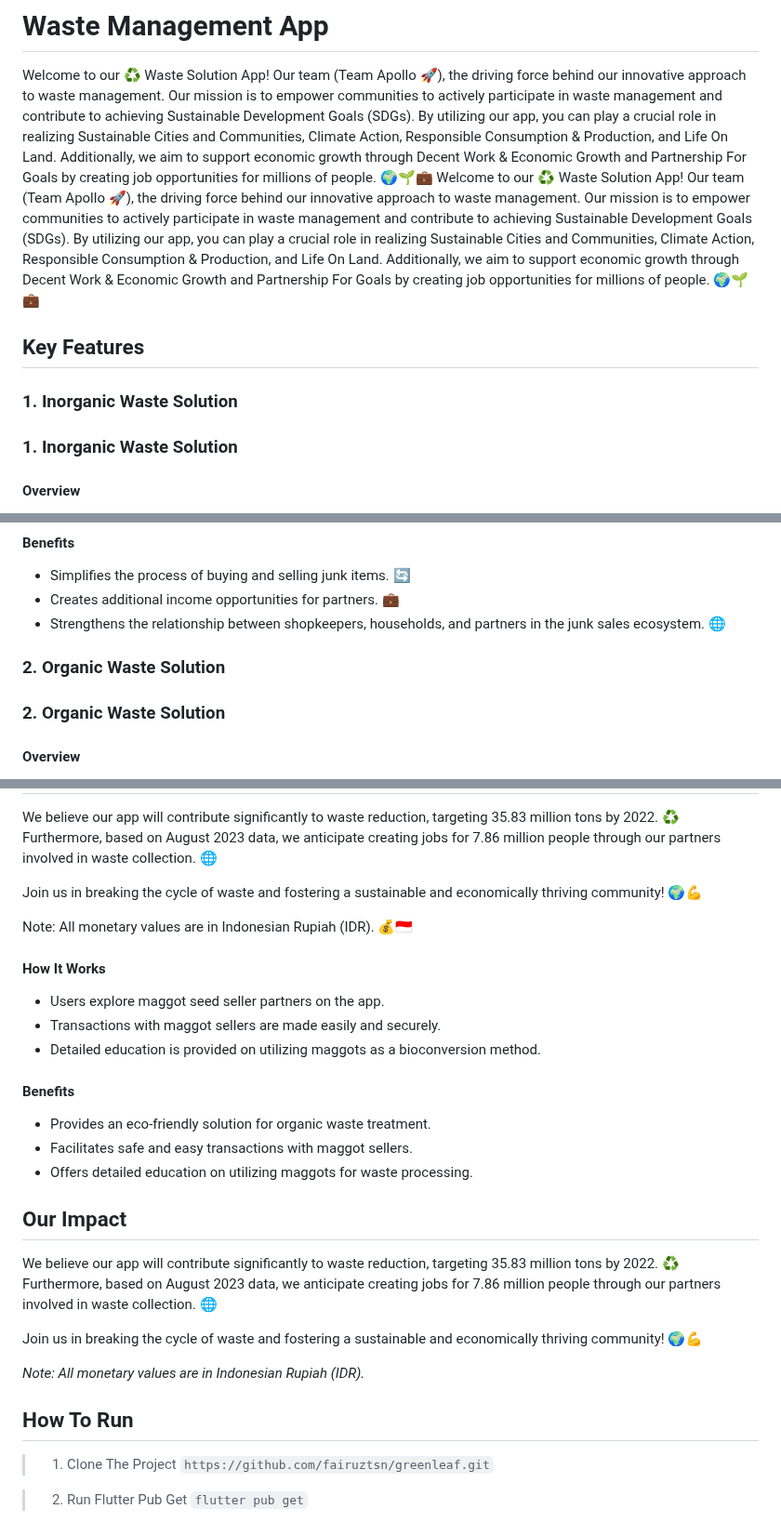
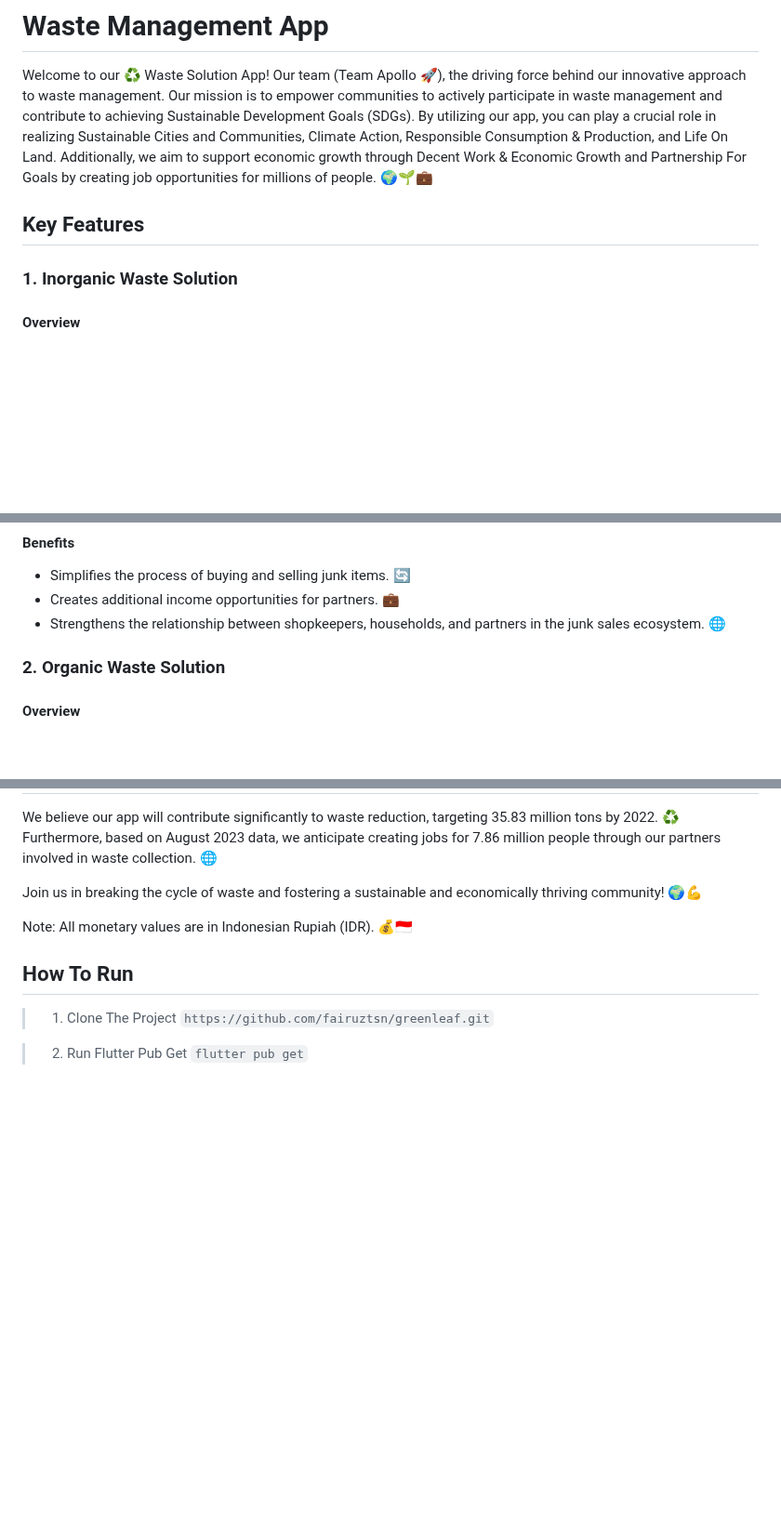
Before and after one commit to fairuztsn/Greenleaf, a Markdown page: README.md, 3 parts joined by grey strips. Shown at 93% size. Drawn GitHub-style; blank space fills up the shorter version.

```diff
--- a/README.md
+++ b/README.md
@@ -3,11 +3,8 @@
 # Waste Management App
 
 Welcome to our ♻️ Waste Solution App! Our team (Team Apollo 🚀), the driving force behind our innovative approach to waste management. Our mission is to empower communities to actively participate in waste management and contribute to achieving Sustainable Development Goals (SDGs). By utilizing our app, you can play a crucial role in realizing Sustainable Cities and Communities, Climate Action, Responsible Consumption & Production, and Life On Land. Additionally, we aim to support economic growth through Decent Work & Economic Growth and Partnership For Goals by creating job opportunities for millions of people. 🌍🌱💼
-Welcome to our ♻️ Waste Solution App! Our team (Team Apollo 🚀), the driving force behind our innovative approach to waste management. Our mission is to empower communities to actively participate in waste management and contribute to achieving Sustainable Development Goals (SDGs). By utilizing our app, you can play a crucial role in realizing Sustainable Cities and Communities, Climate Action, Responsible Consumption & Production, and Life On Land. Additionally, we aim to support economic growth through Decent Work & Economic Growth and Partnership For Goals by creating job opportunities for millions of people. 🌍🌱💼
 
 ## Key Features
-
-### 1. Inorganic Waste Solution
 
 ### 1. Inorganic Waste Solution
 
@@ -27,8 +24,6 @@ This feature caters to shopkeepers and households with small quantities of junk
 - Simplifies the process of buying and selling junk items. 🔄
 - Creates additional income opportunities for partners. 💼
 - Strengthens the relationship between shopkeepers, households, and partners in the junk sales ecosystem. 🌐
-
-### 2. Organic Waste Solution
 
 ### 2. Organic Waste Solution
 
@@ -56,26 +51,6 @@ Join us in breaking the cycle of waste and fostering a sustainable and economica
 
 Note: All monetary values are in Indonesian Rupiah (IDR). 💰🇮🇩
 
-#### How It Works
-
-- Users explore maggot seed seller partners on the app.
-- Transactions with maggot sellers are made easily and securely.
-- Detailed education is provided on utilizing maggots as a bioconversion method.
-
-#### Benefits
-
-- Provides an eco-friendly solution for organic waste treatment.
-- Facilitates safe and easy transactions with maggot sellers.
-- Offers detailed education on utilizing maggots for waste processing.
-
-## Our Impact
-
-We believe our app will contribute significantly to waste reduction, targeting 35.83 million tons by 2022. ♻️ Furthermore, based on August 2023 data, we anticipate creating jobs for 7.86 million people through our partners involved in waste collection. 🌐
-
-Join us in breaking the cycle of waste and fostering a sustainable and economically thriving community! 🌍💪
-
-_Note: All monetary values are in Indonesian Rupiah (IDR)._
-
 ## How To Run
 
 > 1. Clone The Project
```
